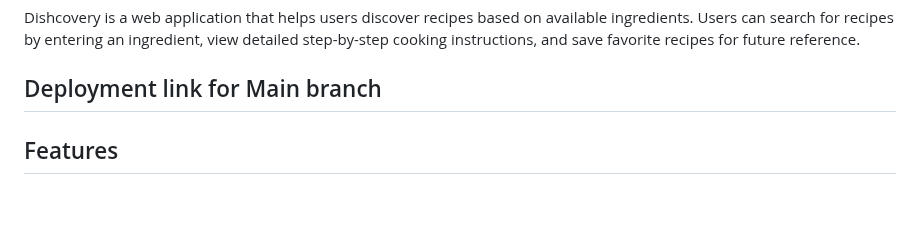
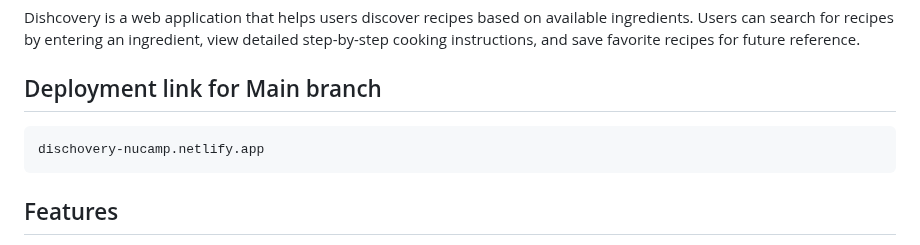
Before and after one commit to Shivi-Codes/Dishcovery, a Markdown page: README.md, the part around the change. Drawn GitHub-style; blank space fills up the shorter version.

Commit message:
added deployment link

````diff
--- a/README.md
+++ b/README.md
@@ -5,6 +5,10 @@
 Dishcovery is a web application that helps users discover recipes based on available ingredients. Users can search for recipes by entering an ingredient, view detailed step-by-step cooking instructions, and save favorite recipes for future reference.
 
 ## Deployment link for Main branch
+
+```
+dischovery-nucamp.netlify.app
+```
 
 ## Features
 
````
